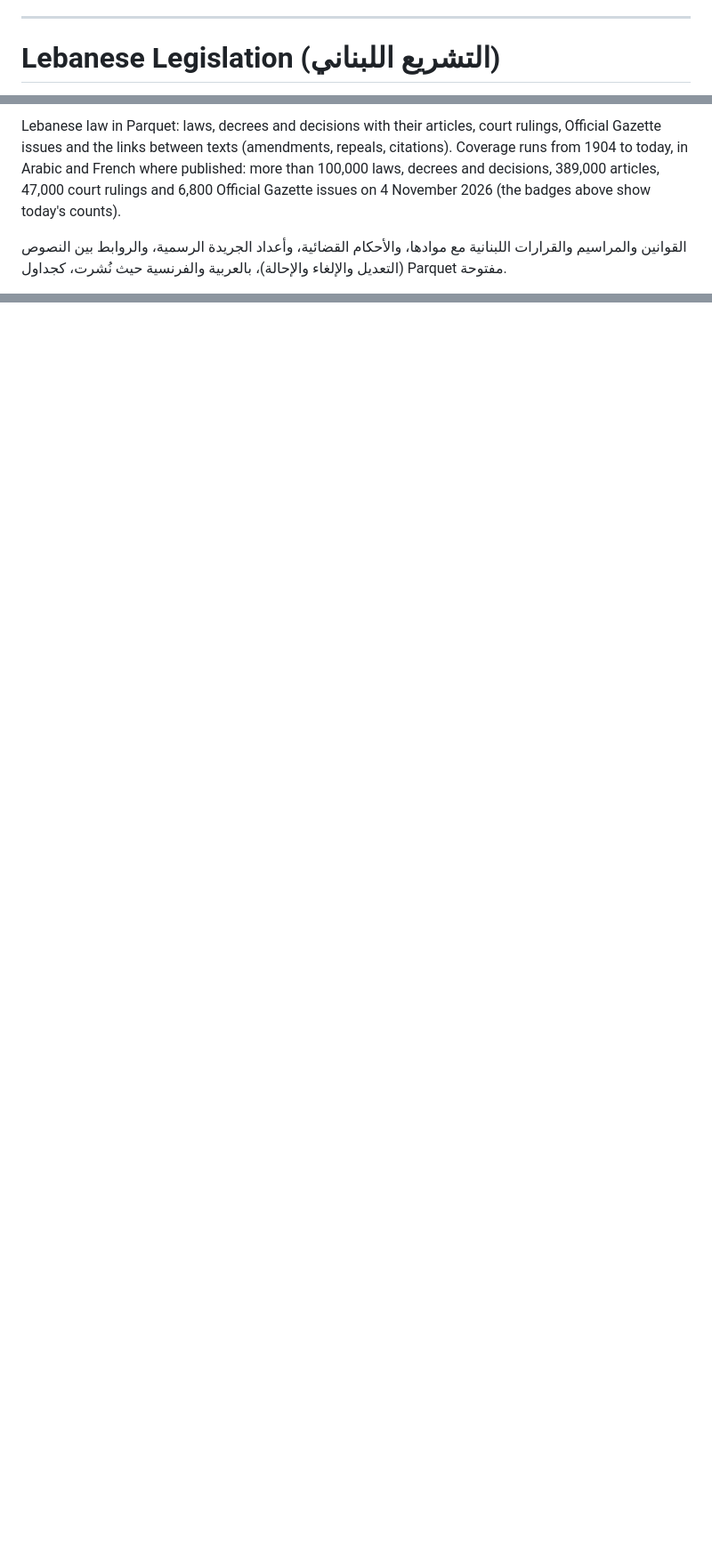
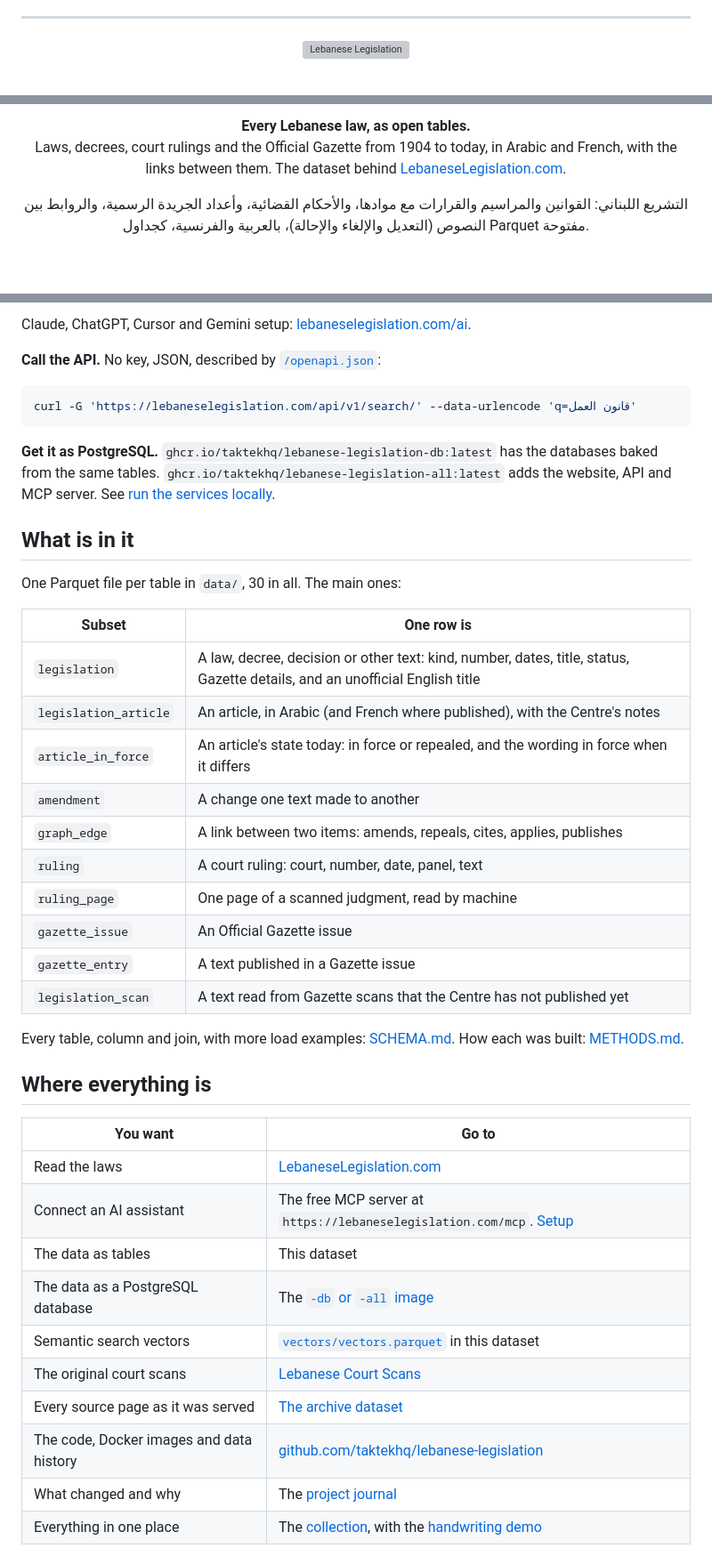
Before and after one commit to taktekhq/lebanese-legislation, a Markdown page: .github/huggingface/README.md, 3 parts joined by grey strips. Shown at 89% size. Rendered like a GitHub page; blank space fills up the shorter version; grey boxes are pictures that could not be loaded.

````diff
--- a/.github/huggingface/README.md
+++ b/.github/huggingface/README.md
@@ -84,5 +84,7 @@ configs:
   data_files: data/date_correction.parquet
 ---
 
-# Lebanese Legislation (التشريع اللبناني)
+<p align="center">
+  <a href="https://lebaneselegislation.com/"><img src="https://raw.githubusercontent.com/taktekhq/lebanese-legislation/main/internal/site/static/assets/mark.png" width="88" alt="Lebanese Legislation" style="display: inline-block;"></a>
+</p>
 
@@ -90,5 +92,10 @@ configs:
 
-Lebanese law in Parquet: laws, decrees and decisions with their articles, court rulings, Official Gazette issues and the links between texts (amendments, repeals, citations). Coverage runs from 1904 to today, in Arabic and French where published: more than 100,000 laws, decrees and decisions, 389,000 articles, 47,000 court rulings and 6,800 Official Gazette issues on 4 November 2026 (the badges above show today's counts).
+<p align="center">
+  <b>Every Lebanese law, as open tables.</b><br>
+  Laws, decrees, court rulings and the Official Gazette from 1904 to today, in Arabic and French, with the links between them. The dataset behind <a href="https://lebaneselegislation.com/">LebaneseLegislation.com</a>.
+</p>
 
-القوانين والمراسيم والقرارات اللبنانية مع موادها، والأحكام القضائية، وأعداد الجريدة الرسمية، والروابط بين النصوص (التعديل والإلغاء والإحالة)، بالعربية والفرنسية حيث نُشرت، كجداول Parquet مفتوحة.
+<p align="center" dir="rtl">
+  التشريع اللبناني: القوانين والمراسيم والقرارات مع موادها، والأحكام القضائية، وأعداد الجريدة الرسمية، والروابط بين النصوص (التعديل والإلغاء والإحالة)، بالعربية والفرنسية، كجداول Parquet مفتوحة.
+</p>
 
@@ -113,0 +154,44 @@ Each table has a Parquet file in `data/`. See [SCHEMA.md](SCHEMA.md) for tables,
+Claude, ChatGPT, Cursor and Gemini setup: [lebaneselegislation.com/ai](https://lebaneselegislation.com/ai/).
+
+**Call the API.** No key, JSON, described by [`/openapi.json`](https://lebaneselegislation.com/openapi.json):
+
+```sh
+curl -G 'https://lebaneselegislation.com/api/v1/search/' --data-urlencode 'q=قانون العمل'
+```
+
+**Get it as PostgreSQL.** `ghcr.io/taktekhq/lebanese-legislation-db:latest` has the databases baked from the same tables. `ghcr.io/taktekhq/lebanese-legislation-all:latest` adds the website, API and MCP server. See [run the services locally](https://github.com/taktekhq/lebanese-legislation#run-the-services-locally).
+
+## What is in it
+
+One Parquet file per table in `data/`, 30 in all. The main ones:
+
+| Subset | One row is |
+| --- | --- |
+| `legislation` | A law, decree, decision or other text: kind, number, dates, title, status, Gazette details, and an unofficial English title |
+| `legislation_article` | An article, in Arabic (and French where published), with the Centre's notes |
+| `article_in_force` | An article's state today: in force or repealed, and the wording in force when it differs |
+| `amendment` | A change one text made to another |
+| `graph_edge` | A link between two items: amends, repeals, cites, applies, publishes |
+| `ruling` | A court ruling: court, number, date, panel, text |
+| `ruling_page` | One page of a scanned judgment, read by machine |
+| `gazette_issue` | An Official Gazette issue |
+| `gazette_entry` | A text published in a Gazette issue |
+| `legislation_scan` | A text read from Gazette scans that the Centre has not published yet |
+
+Every table, column and join, with more load examples: [SCHEMA.md](SCHEMA.md). How each was built: [METHODS.md](METHODS.md).
+
+## Where everything is
+
+| You want | Go to |
+| --- | --- |
+| Read the laws | [LebaneseLegislation.com](https://lebaneselegislation.com/) |
+| Connect an AI assistant | The free MCP server at `https://lebaneselegislation.com/mcp`. [Setup](https://lebaneselegislation.com/ai/) |
+| The data as tables | This dataset |
+| The data as a PostgreSQL database | The [`-db` or `-all` image](https://github.com/taktekhq/lebanese-legislation#images) |
+| Semantic search vectors | [`vectors/vectors.parquet`](#vectors) in this dataset |
+| The original court scans | [Lebanese Court Scans](https://huggingface.co/datasets/taktekhq/lebanese-court-scans) |
+| Every source page as it was served | [The archive dataset](https://huggingface.co/datasets/taktekhq/lebanese-legislation-archive) |
+| The code, Docker images and data history | [github.com/taktekhq/lebanese-legislation](https://github.com/taktekhq/lebanese-legislation) |
+| What changed and why | The [project journal](https://lebaneselegislation.com/blog/) |
+| Everything in one place | The [collection](https://huggingface.co/collections/taktekhq/lebanese-legislation), with the [handwriting demo](https://huggingface.co/spaces/taktekhq/lebanese-legal-handwriting) |
+
````
Also changed, not shown: other parts of .github/huggingface/README.md (+63 -24 lines).
